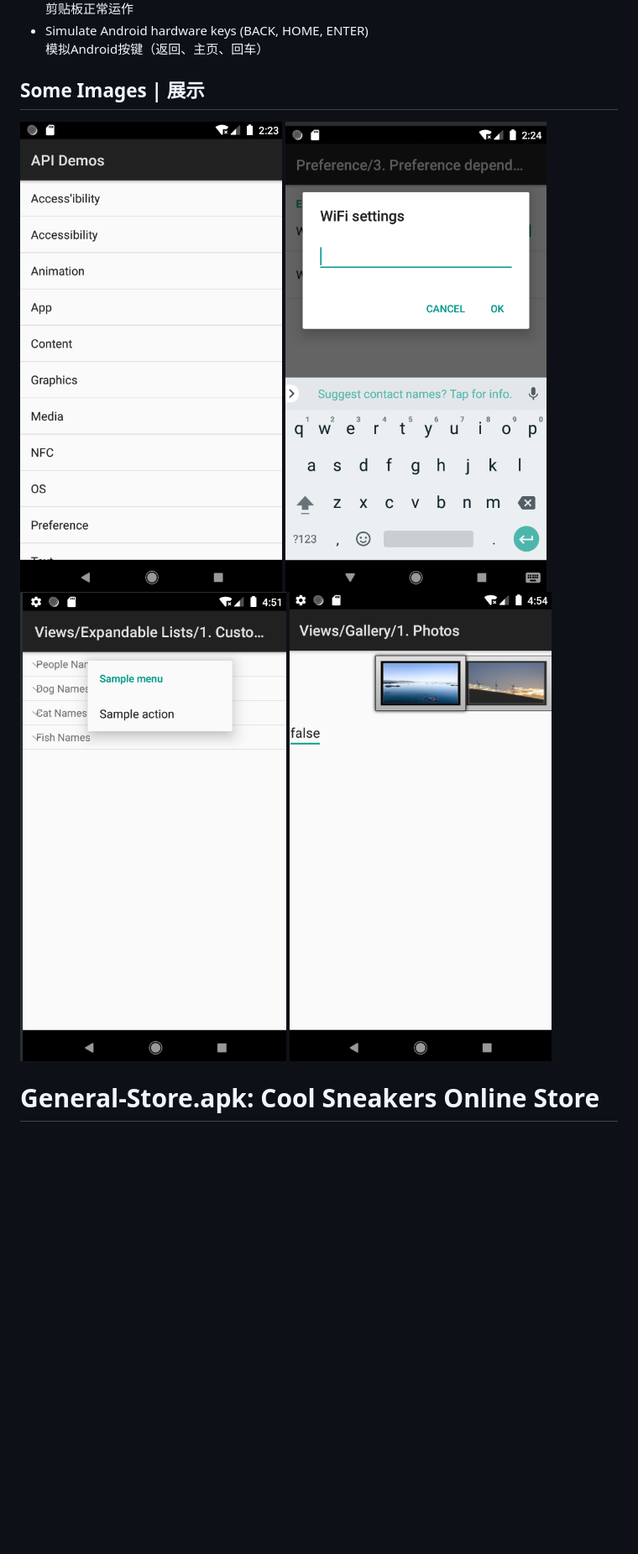
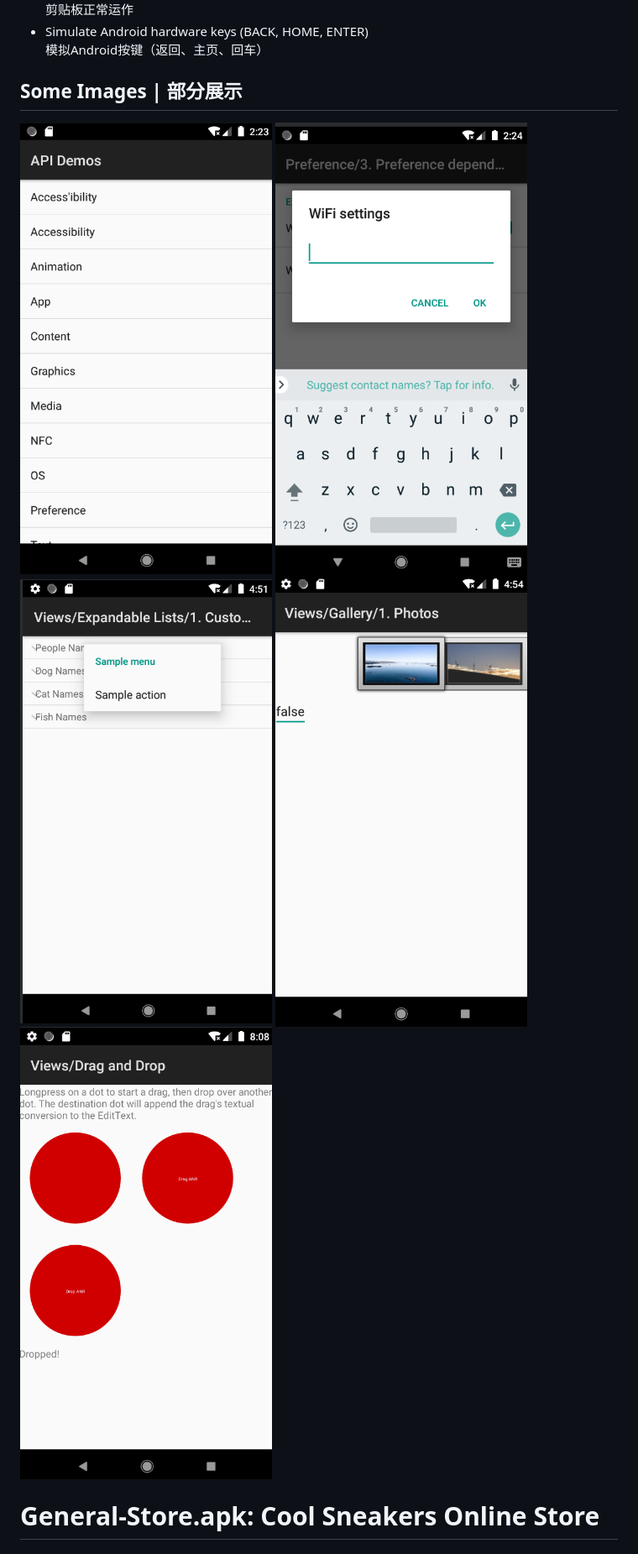
Before and after one commit to hsogym0201/Android-Testing, a Markdown page: README.md, the part around the change printed below. Shown: that part at 84% size. Drawn GitHub-style; blank space fills up the shorter version.

```diff
--- a/README.md
+++ b/README.md
@@ -18,11 +18,12 @@ ApiDemos debug 是一个demo app，项目主要包括了对其gestures, views等
 - Work with clipboard<br>剪贴板正常运作
 - Simulate Android hardware keys (BACK, HOME, ENTER)<br>模拟Android按键（返回、主页、回车）
 
-## Some Images | 展示
-<img src="img/2-1.png" alt="Image 1" width="400">
-<img src="img/2-4.png" alt="Image 4" width="400">
-<img src="img/2-5.png" alt="Image 5" width="400">
-<img src="img/2-7.png" alt="Image 7" width="400"><br>
+## Some Images | 部分展示
+<img src="img/2-1.png" alt="Image 1" width="300">
+<img src="img/2-4.png" alt="Image 4" width="300">
+<img src="img/2-5.png" alt="Image 5" width="300">
+<img src="img/2-7.png" alt="Image 7" width="300">
+<img src="img/2-8.png" alt="Image 8" width="300"><br>
 
 # General-Store.apk: Cool Sneakers Online Store
 ## Overview | 概述
```
Also changed, not shown: other parts of README.md (+2 -2 lines).
